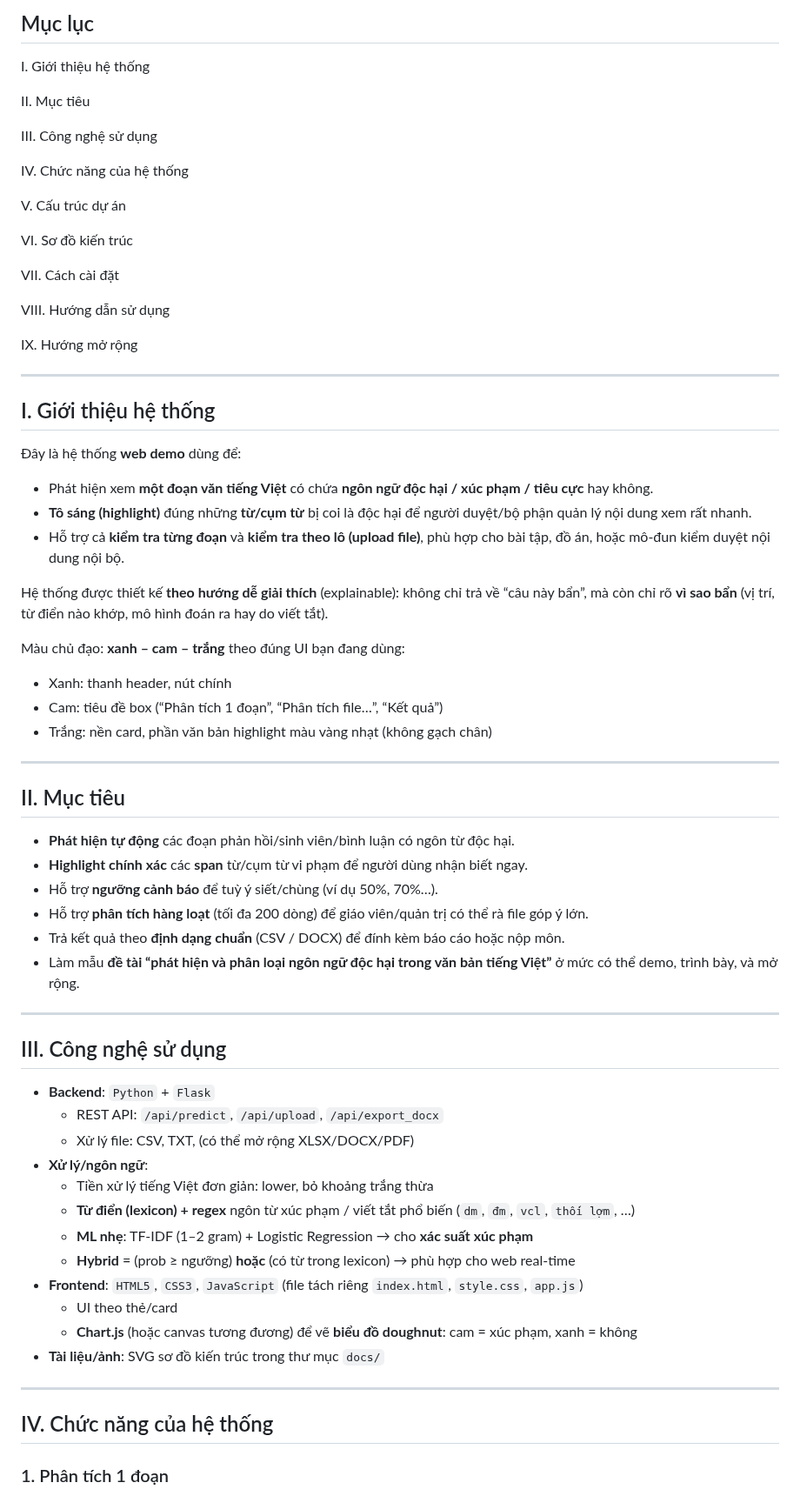
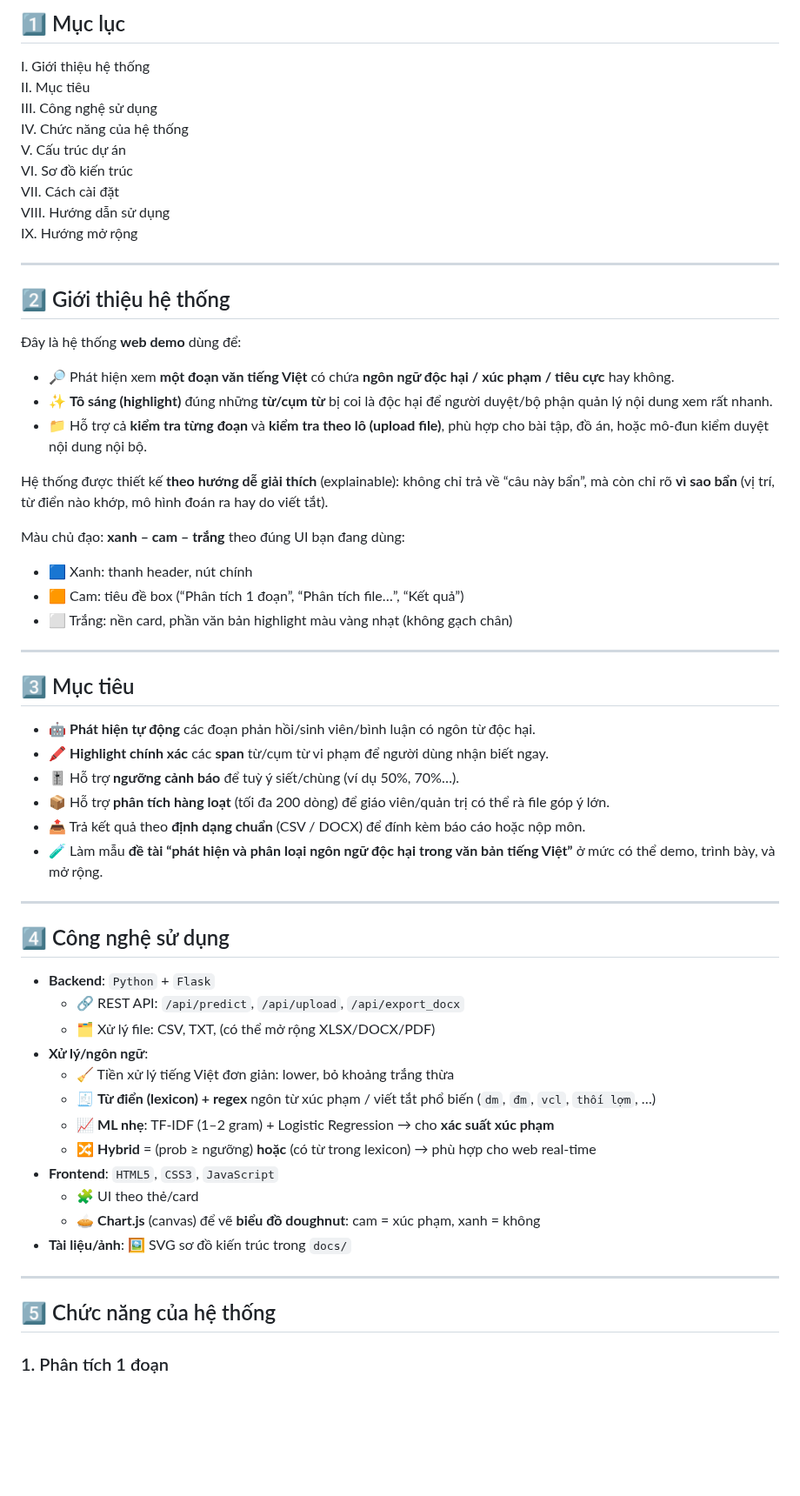
Before and after one commit to bbikem/Phat-hien-va-phan-loai-ngon-ngu-doc-hai-trong-van-ban-Tieng-Viet, a Markdown page: README.md, the part around one of its changes. Shown at 87% size. GitHub-like rendering; blank space fills up the shorter version.

```diff
--- a/README.md
+++ b/README.md
@@ -20,69 +46,60 @@
 </div>
 
-## Mục lục
+## 1️⃣ Mục lục
 I. Giới thiệu hệ thống
-
 II. Mục tiêu
-
 III. Công nghệ sử dụng
-
 IV. Chức năng của hệ thống
-
 V. Cấu trúc dự án
-
 VI. Sơ đồ kiến trúc
-
 VII. Cách cài đặt
-
 VIII. Hướng dẫn sử dụng
-
 IX. Hướng mở rộng
 
 ---
 
-## I. Giới thiệu hệ thống
+## 2️⃣ Giới thiệu hệ thống
 
 Đây là hệ thống **web demo** dùng để:
-- Phát hiện xem **một đoạn văn tiếng Việt** có chứa **ngôn ngữ độc hại / xúc phạm / tiêu cực** hay không.
-- **Tô sáng (highlight)** đúng những **từ/cụm từ** bị coi là độc hại để người duyệt/bộ phận quản lý nội dung xem rất nhanh.
-- Hỗ trợ cả **kiểm tra từng đoạn** và **kiểm tra theo lô (upload file)**, phù hợp cho bài tập, đồ án, hoặc mô-đun kiểm duyệt nội dung nội bộ.
+- 🔎 Phát hiện xem **một đoạn văn tiếng Việt** có chứa **ngôn ngữ độc hại / xúc phạm / tiêu cực** hay không.
+- ✨ **Tô sáng (highlight)** đúng những **từ/cụm từ** bị coi là độc hại để người duyệt/bộ phận quản lý nội dung xem rất nhanh.
+- 📁 Hỗ trợ cả **kiểm tra từng đoạn** và **kiểm tra theo lô (upload file)**, phù hợp cho bài tập, đồ án, hoặc mô-đun kiểm duyệt nội dung nội bộ.
 
 Hệ thống được thiết kế **theo hướng dễ giải thích** (explainable): không chỉ trả về “câu này bẩn”, mà còn chỉ rõ **vì sao bẩn** (vị trí, từ điển nào khớp, mô hình đoán ra hay do viết tắt).
 
 Màu chủ đạo: **xanh – cam – trắng** theo đúng UI bạn đang dùng:
-- Xanh: thanh header, nút chính
-- Cam: tiêu đề box (“Phân tích 1 đoạn”, “Phân tích file…”, “Kết quả”)
-- Trắng: nền card, phần văn bản highlight màu vàng nhạt (không gạch chân)
+- 🟦 Xanh: thanh header, nút chính
+- 🟧 Cam: tiêu đề box (“Phân tích 1 đoạn”, “Phân tích file…”, “Kết quả”)
+- ⬜ Trắng: nền card, phần văn bản highlight màu vàng nhạt (không gạch chân)
 
 ---
 
-
-## II. Mục tiêu
-- **Phát hiện tự động** các đoạn phản hồi/sinh viên/bình luận có ngôn từ độc hại.
-- **Highlight chính xác** các **span** từ/cụm từ vi phạm để người dùng nhận biết ngay.
-- Hỗ trợ **ngưỡng cảnh báo** để tuỳ ý siết/chùng (ví dụ 50%, 70%…).
-- Hỗ trợ **phân tích hàng loạt** (tối đa 200 dòng) để giáo viên/quản trị có thể rà file góp ý lớn.
-- Trả kết quả theo **định dạng chuẩn** (CSV / DOCX) để đính kèm báo cáo hoặc nộp môn.
-- Làm mẫu **đề tài “phát hiện và phân loại ngôn ngữ độc hại trong văn bản tiếng Việt”** ở mức có thể demo, trình bày, và mở rộng.
+## 3️⃣ Mục tiêu
+- 🤖 **Phát hiện tự động** các đoạn phản hồi/sinh viên/bình luận có ngôn từ độc hại.
+- 🖍️ **Highlight chính xác** các **span** từ/cụm từ vi phạm để người dùng nhận biết ngay.
+- 🎚️ Hỗ trợ **ngưỡng cảnh báo** để tuỳ ý siết/chùng (ví dụ 50%, 70%…).
+- 📦 Hỗ trợ **phân tích hàng loạt** (tối đa 200 dòng) để giáo viên/quản trị có thể rà file góp ý lớn.
+- 📤 Trả kết quả theo **định dạng chuẩn** (CSV / DOCX) để đính kèm báo cáo hoặc nộp môn.
+- 🧪 Làm mẫu **đề tài “phát hiện và phân loại ngôn ngữ độc hại trong văn bản tiếng Việt”** ở mức có thể demo, trình bày, và mở rộng.
 
 ---
 
-## III. Công nghệ sử dụng
+## 4️⃣ Công nghệ sử dụng
 - **Backend**: `Python` + `Flask`
-  - REST API: `/api/predict`, `/api/upload`, `/api/export_docx`
-  - Xử lý file: CSV, TXT, (có thể mở rộng XLSX/DOCX/PDF)
+  - 🔗 REST API: `/api/predict`, `/api/upload`, `/api/export_docx`
+  - 🗂️ Xử lý file: CSV, TXT, (có thể mở rộng XLSX/DOCX/PDF)
 - **Xử lý/ngôn ngữ**:
-  - Tiền xử lý tiếng Việt đơn giản: lower, bỏ khoảng trắng thừa
-  - **Từ điển (lexicon) + regex** ngôn từ xúc phạm / viết tắt phổ biến (`dm`, `đm`, `vcl`, `thối lợm`, …)
-  - **ML nhẹ**: TF-IDF (1–2 gram) + Logistic Regression → cho **xác suất xúc phạm**
-  - **Hybrid** = (prob ≥ ngưỡng) **hoặc** (có từ trong lexicon) → phù hợp cho web real-time
-- **Frontend**: `HTML5`, `CSS3`, `JavaScript` (file tách riêng `index.html`, `style.css`, `app.js`)
-  - UI theo thẻ/card
-  - **Chart.js** (hoặc canvas tương đương) để vẽ **biểu đồ doughnut**: cam = xúc phạm, xanh = không
-- **Tài liệu/ảnh**: SVG sơ đồ kiến trúc trong thư mục `docs/`
+  - 🧹 Tiền xử lý tiếng Việt đơn giản: lower, bỏ khoảng trắng thừa
+  - 🧾 **Từ điển (lexicon) + regex** ngôn từ xúc phạm / viết tắt phổ biến (`dm`, `đm`, `vcl`, `thối lợm`, …)
+  - 📈 **ML nhẹ**: TF-IDF (1–2 gram) + Logistic Regression → cho **xác suất xúc phạm**
+  - 🔀 **Hybrid** = (prob ≥ ngưỡng) **hoặc** (có từ trong lexicon) → phù hợp cho web real-time
+- **Frontend**: `HTML5`, `CSS3`, `JavaScript`
+  - 🧩 UI theo thẻ/card
+  - 🥧 **Chart.js** (canvas) để vẽ **biểu đồ doughnut**: cam = xúc phạm, xanh = không
+- **Tài liệu/ảnh**: 🖼️ SVG sơ đồ kiến trúc trong `docs/`
 
 ---
 
-## IV. Chức năng của hệ thống
+## 5️⃣ Chức năng của hệ thống
 
 ### 1. Phân tích 1 đoạn
```
Also changed, not shown: other parts of README.md (+66 -41 lines).
